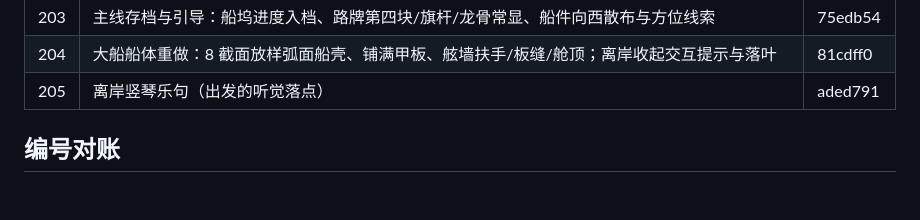
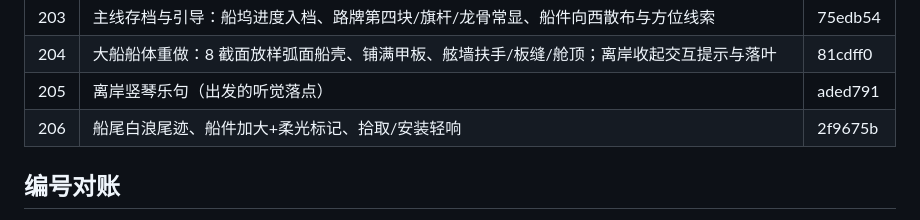
Before and after one commit to yukeyao20-star/Peace, a Markdown page: docs/ROUNDS.md, the part around the change. Drawn GitHub-style; blank space fills up the shorter version.

Commit message:
docs: 补记第 206 轮

```diff
--- a/docs/ROUNDS.md
+++ b/docs/ROUNDS.md
@@ -216,6 +216,7 @@
 | 203 | 主线存档与引导：船坞进度入档、路牌第四块/旗杆/龙骨常显、船件向西散布与方位线索 | 75edb54 |
 | 204 | 大船船体重做：8 截面放样弧面船壳、铺满甲板、舷墙扶手/板缝/舱顶；离岸收起交互提示与落叶 | 81cdff0 |
 | 205 | 离岸竖琴乐句（出发的听觉落点） | aded791 |
+| 206 | 船尾白浪尾迹、船件加大+柔光标记、拾取/安装轻响 | 2f9675b |
 
 ## 编号对账
 
```
